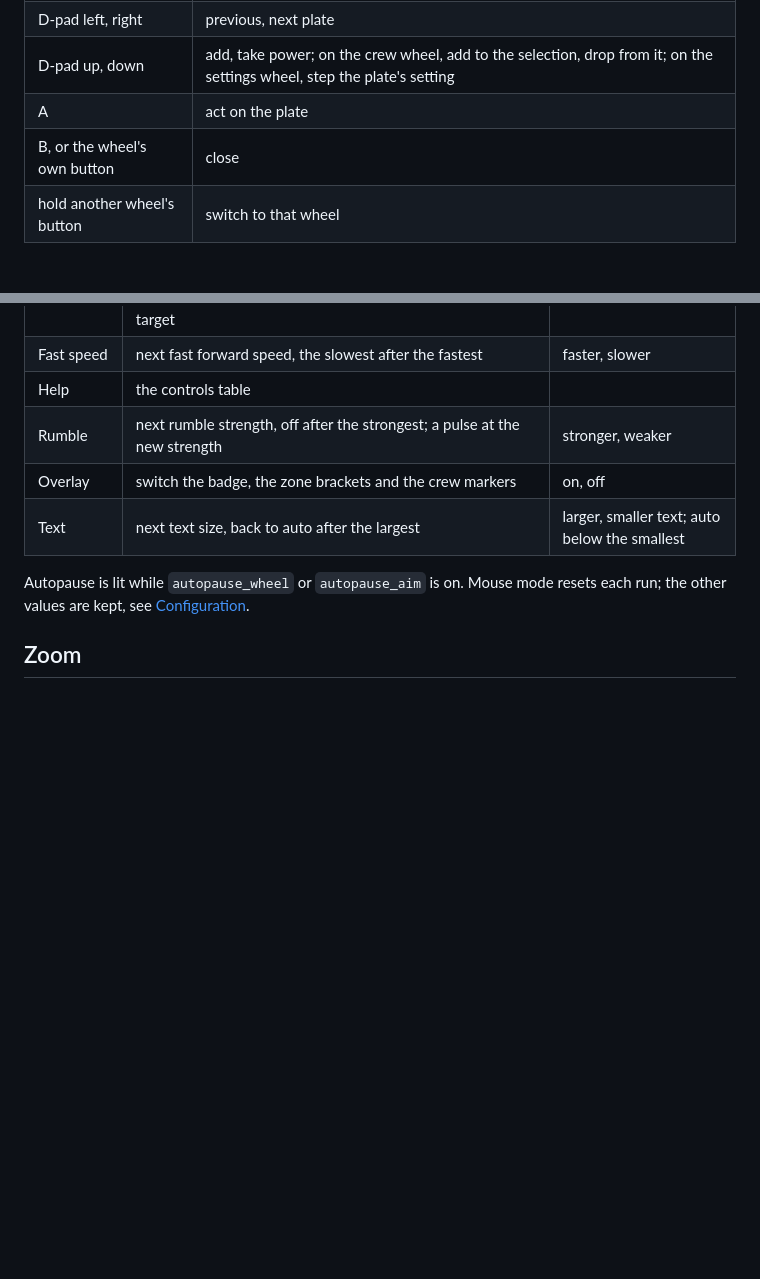
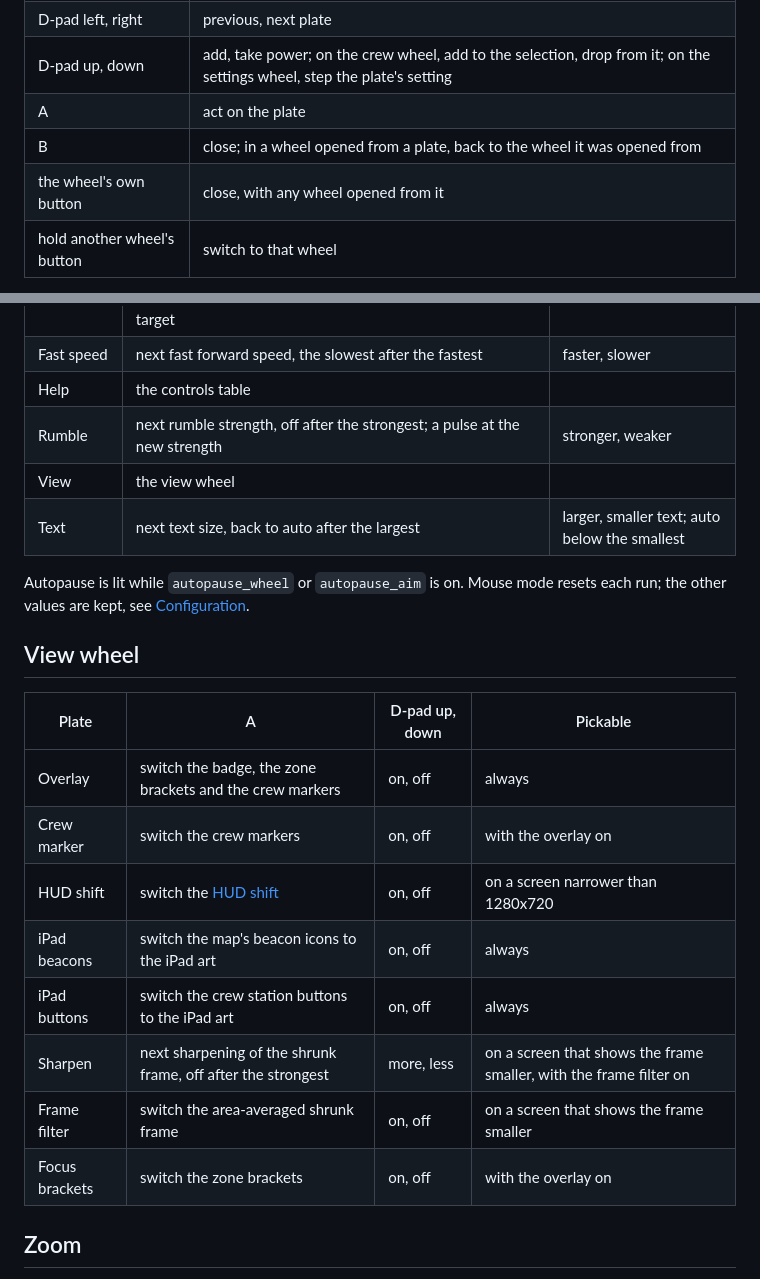
Before and after one commit to mxmgorin/ftlhelm, a Markdown page: docs/CONTROLS.md, 2 parts joined by grey strips. GitHub-like rendering; blank space fills up the shorter version.

```diff
--- a/docs/CONTROLS.md
+++ b/docs/CONTROLS.md
@@ -82,7 +82,8 @@ opens the settings wheel on any screen. A wheel stays open after the button is r
 | D-pad left, right | previous, next plate |
 | D-pad up, down | add, take power; on the crew wheel, add to the selection, drop from it; on the settings wheel, step the plate's setting |
 | A | act on the plate |
-| B, or the wheel's own button | close |
+| B | close; in a wheel opened from a plate, back to the wheel it was opened from |
+| the wheel's own button | close, with any wheel opened from it |
 | hold another wheel's button | switch to that wheel |
 
 `autopause_wheel` pauses the game while a wheel is open; `wheels_ship_only = 0` opens
@@ -99,11 +100,24 @@ cursor. While zoomed, an open wheel zooms out as far as it needs to show whole.
 | Fast speed | next fast forward speed, the slowest after the fastest | faster, slower |
 | Help | the controls table | |
 | Rumble | next rumble strength, off after the strongest; a pulse at the new strength | stronger, weaker |
-| Overlay | switch the badge, the zone brackets and the crew markers | on, off |
+| View | the view wheel | |
 | Text | next text size, back to auto after the largest | larger, smaller text; auto below the smallest |
 
 Autopause is lit while `autopause_wheel` or `autopause_aim` is on. Mouse mode resets each
 run; the other values are kept, see [Configuration](CONFIGURATION.md#settings).
+
+## View wheel
+
+| Plate | A | D-pad up, down | Pickable |
+| --- | --- | --- | --- |
+| Overlay | switch the badge, the zone brackets and the crew markers | on, off | always |
+| Crew marker | switch the crew markers | on, off | with the overlay on |
+| HUD shift | switch the [HUD shift](#zoom) | on, off | on a screen narrower than 1280x720 |
+| iPad beacons | switch the map's beacon icons to the iPad art | on, off | always |
+| iPad buttons | switch the crew station buttons to the iPad art | on, off | always |
+| Sharpen | next sharpening of the shrunk frame, off after the strongest | more, less | on a screen that shows the frame smaller, with the frame filter on |
+| Frame filter | switch the area-averaged shrunk frame | on, off | on a screen that shows the frame smaller |
+| Focus brackets | switch the zone brackets | on, off | with the overlay on |
 
 ## Zoom
 
```
Also changed, not shown: README.md (+1 -1 lines), docs/CONFIGURATION.md (+3 -3 lines), docs/images/wheels.png, 6 other files.
